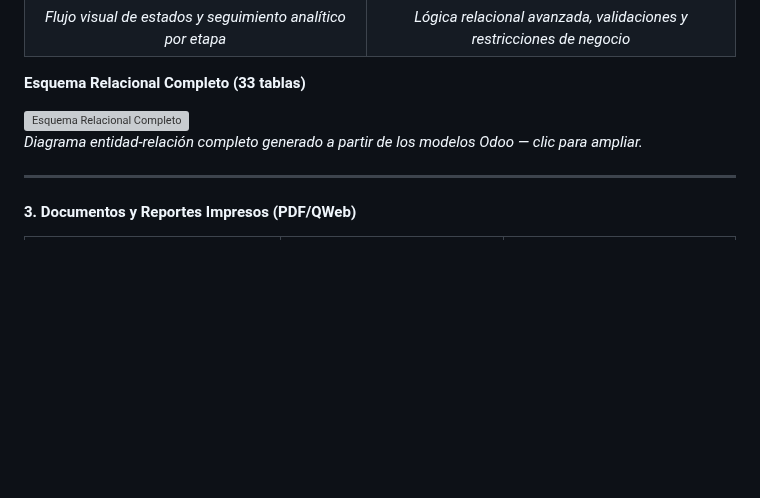
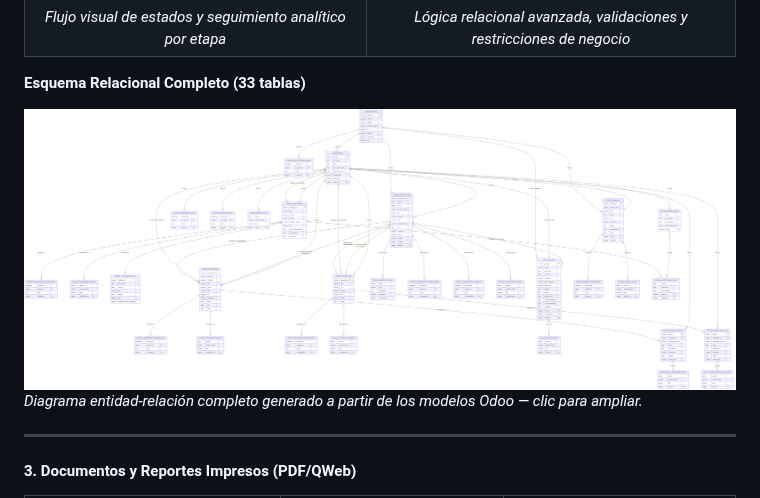
Before and after one commit to pdawgabriel-hub/pdawgabriel-hub, a Markdown page: README.md, the part around the change. Rendered like a GitHub page; pictures changed too: assets/esquema-relacional.png (added); folded sections open; blank space fills up the shorter version; grey boxes are pictures that could not be loaded.

```diff
--- a/README.md
+++ b/README.md
@@ -40,7 +40,7 @@ Desarrollador Web en Formación en el CIFP Carlos III (DAW) | Técnico en Sistem
 
 **Esquema Relacional Completo (33 tablas)**
 
-<img src="assets/esquema-bd-completo.png" width="900" alt="Esquema Relacional Completo">
+<img src="assets/esquema-relacional.png" width="900" alt="Esquema Relacional Completo">
 
 *Diagrama entidad-relación completo generado a partir de los modelos Odoo — clic para ampliar.*
 
```
